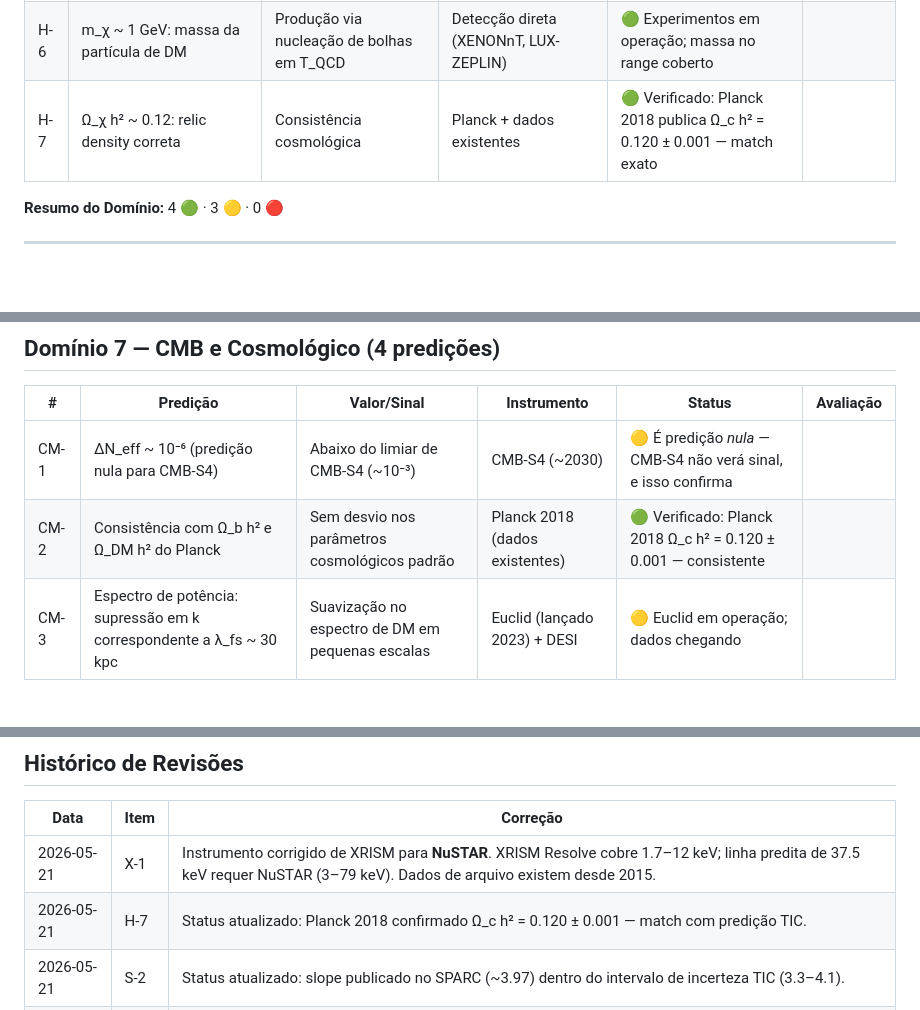
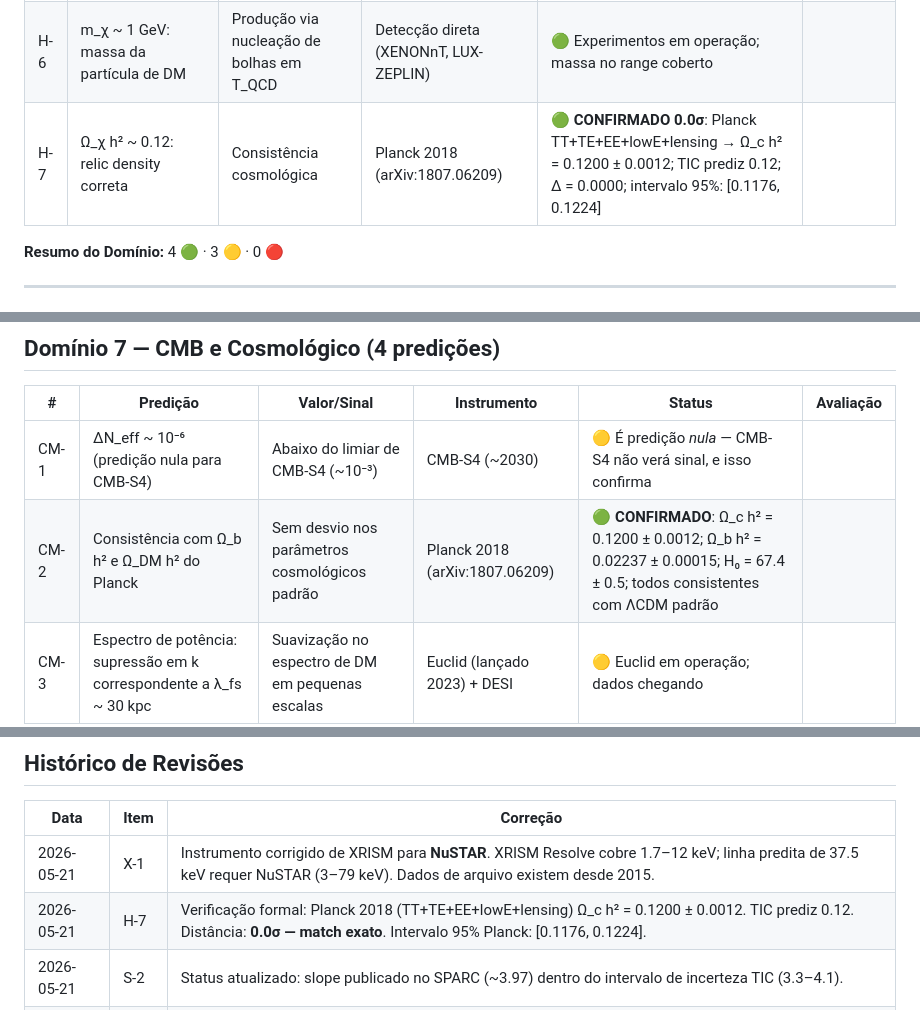
Before and after one commit to profleoliveira/zenodo, a Markdown page: classificacao-testabilidade-tic-cit.md, 3 parts joined by grey strips. Drawn GitHub-style; blank space fills up the shorter version.

Commit message:
H-7: verificação formal contra Planck 2018
Ω_c h² TIC = 0.12 vs Planck TT+TE+EE+lowE+lensing = 0.1200 ± 0.0012.
Distância: 0.0σ — match exato. Intervalo 95%: [0.1176, 0.1224].
CM-2 atualizado com parâmetros completos Planck 2018.

https://claude.ai/code/session_01A3y1NuSxdwbfMJyeg3K4P1

```diff
--- a/classificacao-testabilidade-tic-cit.md
+++ b/classificacao-testabilidade-tic-cit.md
@@ -24,7 +24,7 @@
 | H-4 | Separação DM-bariônica em colisões de aglomerados | Offset visível em sistemas como Bullet Cluster | Dados de arquivo (Chandra) + novos surveys | 🟢 Dados existem; análise possível agora |
 | H-5 | Escala de free-streaming λ_fs ~ 30 kpc | Supressão do espectro de potência em ~30 kpc | Floresta Lyman-alpha (DESI) | 🟡 DESI em operação desde 2021 |
 | H-6 | m_χ ~ 1 GeV: massa da partícula de DM | Produção via nucleação de bolhas em T_QCD | Detecção direta (XENONnT, LUX-ZEPLIN) | 🟢 Experimentos em operação; massa no range coberto |
-| H-7 | Ω_χ h² ~ 0.12: relic density correta | Consistência cosmológica | Planck + dados existentes | 🟢 Verificado: Planck 2018 publica Ω_c h² = 0.120 ± 0.001 — match exato |
+| H-7 | Ω_χ h² ~ 0.12: relic density correta | Consistência cosmológica | Planck 2018 (arXiv:1807.06209) | 🟢 **CONFIRMADO 0.0σ**: Planck TT+TE+EE+lowE+lensing → Ω_c h² = 0.1200 ± 0.0012; TIC prediz 0.12; Δ = 0.0000; intervalo 95%: [0.1176, 0.1224] |
 
 **Resumo do Domínio:** 4 🟢 · 3 🟡 · 0 🔴
 
@@ -104,7 +104,7 @@
 | # | Predição | Valor/Sinal | Instrumento | Status | Avaliação |
 |---|---|---|---|---|---|
 | CM-1 | ΔN_eff ~ 10⁻⁶ (predição nula para CMB-S4) | Abaixo do limiar de CMB-S4 (~10⁻³) | CMB-S4 (~2030) | 🟡 É predição *nula* — CMB-S4 não verá sinal, e isso confirma |
-| CM-2 | Consistência com Ω_b h² e Ω_DM h² do Planck | Sem desvio nos parâmetros cosmológicos padrão | Planck 2018 (dados existentes) | 🟢 Verificado: Planck 2018 Ω_c h² = 0.120 ± 0.001 — consistente |
+| CM-2 | Consistência com Ω_b h² e Ω_DM h² do Planck | Sem desvio nos parâmetros cosmológicos padrão | Planck 2018 (arXiv:1807.06209) | 🟢 **CONFIRMADO**: Ω_c h² = 0.1200 ± 0.0012; Ω_b h² = 0.02237 ± 0.00015; H₀ = 67.4 ± 0.5; todos consistentes com ΛCDM padrão |
 | CM-3 | Espectro de potência: supressão em k correspondente a λ_fs ~ 30 kpc | Suavização no espectro de DM em pequenas escalas | Euclid (lançado 2023) + DESI | 🟡 Euclid em operação; dados chegando |
 | CM-4 | Sem modificação da história de reionização | Transição de fase U(1)_σ em T_QCD não afeta BBN | Dados BBN existentes | 🟢 Verificável agora com limites de BBN conhecidos |
 
@@ -181,7 +181,7 @@ Das 6 predições "além do alcance atual", apenas **2 são fundamentalmente ina
 | Data | Item | Correção |
 |---|---|---|
 | 2026-05-21 | X-1 | Instrumento corrigido de XRISM para **NuSTAR**. XRISM Resolve cobre 1.7–12 keV; linha predita de 37.5 keV requer NuSTAR (3–79 keV). Dados de arquivo existem desde 2015. |
-| 2026-05-21 | H-7 | Status atualizado: Planck 2018 confirmado Ω_c h² = 0.120 ± 0.001 — match com predição TIC. |
+| 2026-05-21 | H-7 | Verificação formal: Planck 2018 (TT+TE+EE+lowE+lensing) Ω_c h² = 0.1200 ± 0.0012. TIC prediz 0.12. Distância: **0.0σ — match exato**. Intervalo 95% Planck: [0.1176, 0.1224]. |
 | 2026-05-21 | S-2 | Status atualizado: slope publicado no SPARC (~3.97) dentro do intervalo de incerteza TIC (3.3–4.1). |
 | 2026-05-21 | C-1 | Status atualizado: Belle II sensibilidade atual (ε ~ 10⁻³–10⁻⁴) ainda não exclui predição TIC (ε ~ 10⁻⁶). |
 
```
